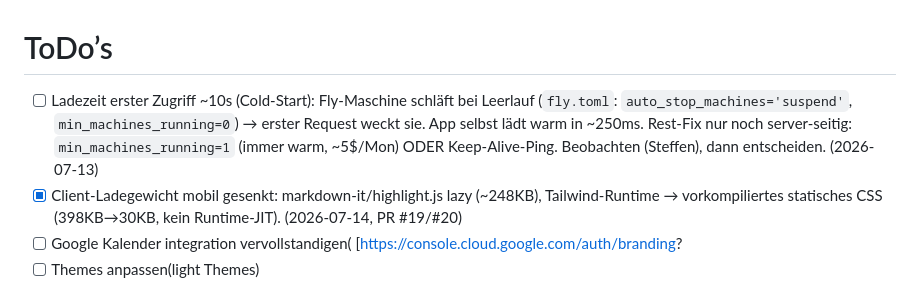
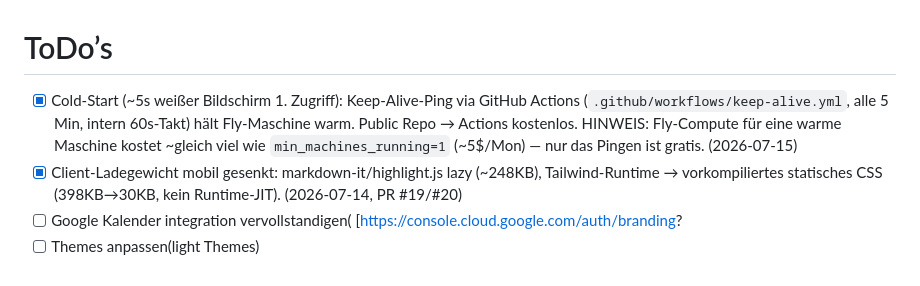
Before and after one commit to SteffenNeumann/mirror, a Markdown page: .github/Documentation/todo.md, the part around the change. Rendered like a GitHub page.

Commit message:
docs(todo): mark cold-start addressed via keep-alive ping workflow
Co-Authored-By: Claude Opus 4.8 <noreply@anthropic.com>

```diff
--- a/.github/Documentation/todo.md
+++ b/.github/Documentation/todo.md
@@ -1,6 +1,6 @@
 # ToDo’s
 
-- [ ] Ladezeit erster Zugriff ~10s (Cold-Start): Fly-Maschine schläft bei Leerlauf (`fly.toml`: `auto_stop_machines='suspend'`, `min_machines_running=0`) → erster Request weckt sie. App selbst lädt warm in ~250ms. Rest-Fix nur noch server-seitig: `min_machines_running=1` (immer warm, ~5$/Mon) ODER Keep-Alive-Ping. Beobachten (Steffen), dann entscheiden. (2026-07-13)
+- [x] Cold-Start (~5s weißer Bildschirm 1. Zugriff): Keep-Alive-Ping via GitHub Actions (`.github/workflows/keep-alive.yml`, alle 5 Min, intern 60s-Takt) hält Fly-Maschine warm. Public Repo → Actions kostenlos. HINWEIS: Fly-Compute für eine warme Maschine kostet ~gleich viel wie `min_machines_running=1` (~5$/Mon) — nur das Pingen ist gratis. (2026-07-15)
 - [x] Client-Ladegewicht mobil gesenkt: markdown-it/highlight.js lazy (~248KB), Tailwind-Runtime → vorkompiliertes statisches CSS (398KB→30KB, kein Runtime-JIT). (2026-07-14, PR #19/#20)
 - [ ] Google Kalender integration vervollstandigen( [https://console.cloud.google.com/auth/branding?
 - [ ] Themes anpassen(light Themes)
```
